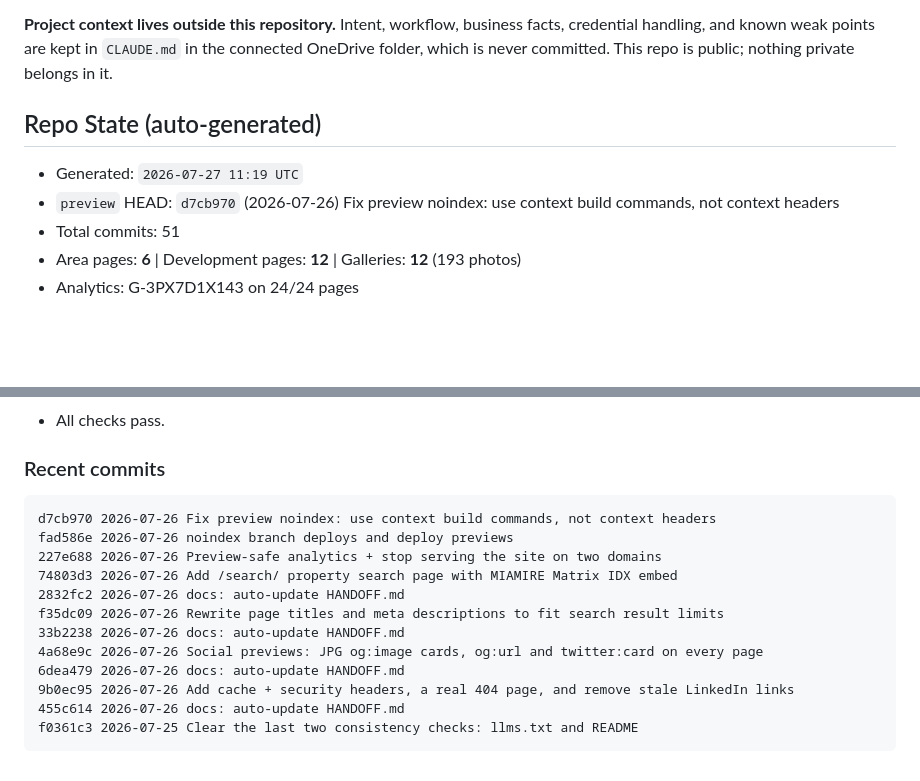
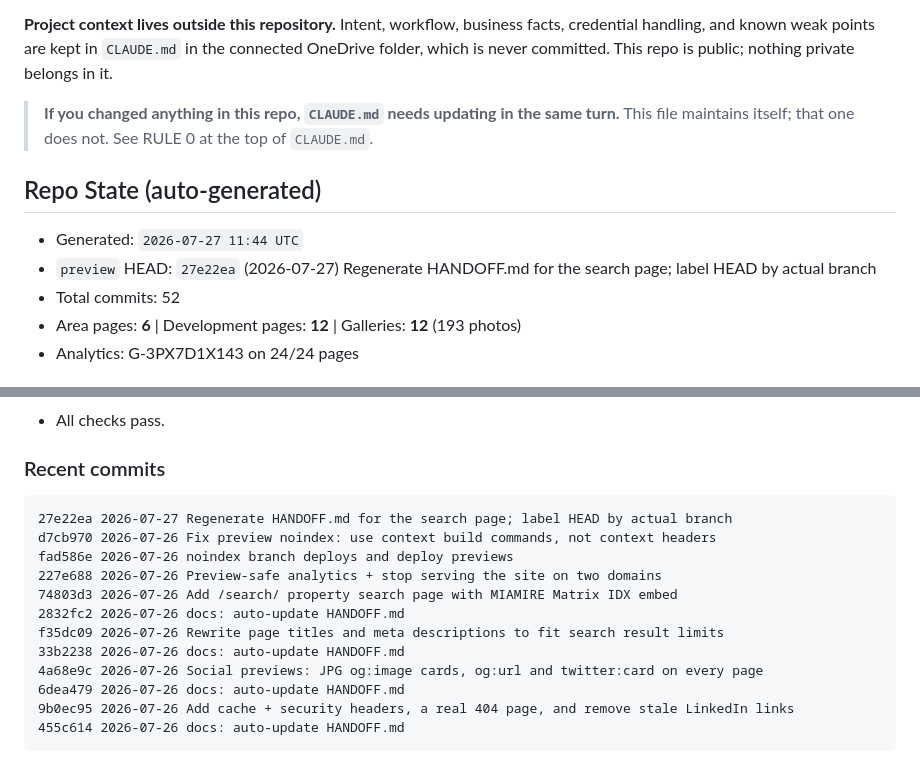
Before and after one commit to MrTrini/PerlaWebsite, a Markdown page: HANDOFF.md, 2 parts joined by grey strips. Rendered like a GitHub page; blank space fills up the shorter version.

Commit message:
HANDOFF.md: point back at CLAUDE.md RULE 0
This file regenerates itself on every push; CLAUDE.md does not. Anyone reading
the repo inventory should see that the project-context doc is a manual
responsibility, so staleness is a visible choice rather than an oversight.

````diff
--- a/HANDOFF.md
+++ b/HANDOFF.md
@@ -12,6 +12,9 @@ credential handling, and known weak points are kept in `CLAUDE.md` in the connec
 OneDrive folder, which is never committed. This repo is public; nothing private belongs
 in it.
 
+> **If you changed anything in this repo, `CLAUDE.md` needs updating in the same turn.**
+> This file maintains itself; that one does not. See RULE 0 at the top of `CLAUDE.md`.
+
 <!-- AUTOGEN:START -->
 
 <!-- Everything in this block is generated by tools/gen-handoff.py.
@@ -19,9 +22,9 @@ in it.
 
 ## Repo State (auto-generated)
 
-- Generated: `2026-07-27 11:19 UTC`
-- `preview` HEAD: `d7cb970` (2026-07-26) Fix preview noindex: use context build commands, not context headers
-- Total commits: 51
+- Generated: `2026-07-27 11:44 UTC`
+- `preview` HEAD: `27e22ea` (2026-07-27) Regenerate HANDOFF.md for the search page; label HEAD by actual branch
+- Total commits: 52
 - Area pages: **6** | Development pages: **12** | Galleries: **12** (193 photos)
 - Analytics: G-3PX7D1X143 on 24/24 pages
 
@@ -79,6 +82,7 @@ in it.
 ### Recent commits
 
 ```
+27e22ea 2026-07-27 Regenerate HANDOFF.md for the search page; label HEAD by actual branch
 d7cb970 2026-07-26 Fix preview noindex: use context build commands, not context headers
 fad586e 2026-07-26 noindex branch deploys and deploy previews
 227e688 2026-07-26 Preview-safe analytics + stop serving the site on two domains
@@ -90,7 +94,6 @@ f35dc09 2026-07-26 Rewrite page titles and meta descriptions to fit search resul
 6dea479 2026-07-26 docs: auto-update HANDOFF.md
 9b0ec95 2026-07-26 Add cache + security headers, a real 404 page, and remove stale LinkedIn links
 455c614 2026-07-26 docs: auto-update HANDOFF.md
-f0361c3 2026-07-25 Clear the last two consistency checks: llms.txt and README
 ```
 
 <!-- AUTOGEN:END -->
````
